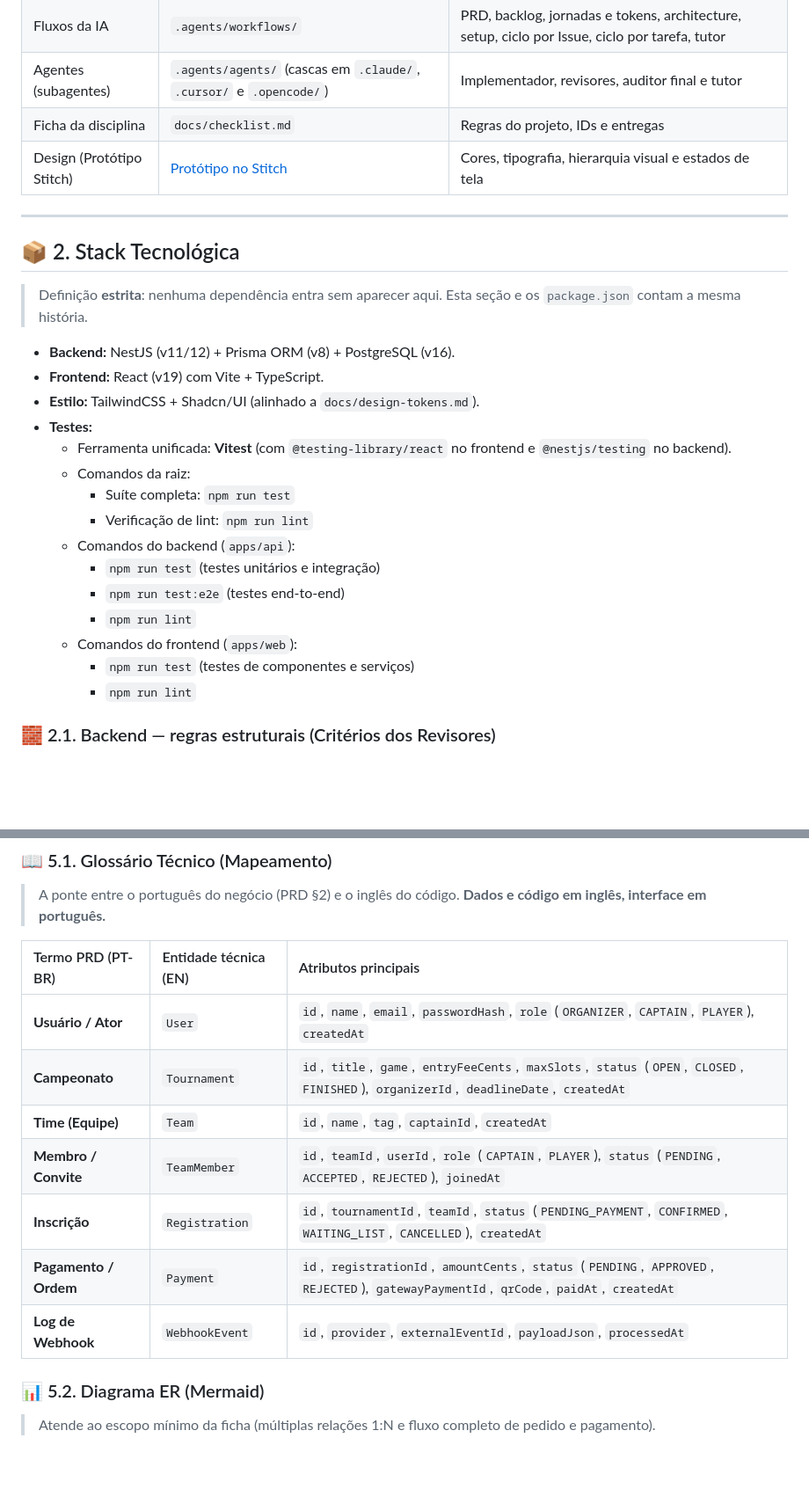
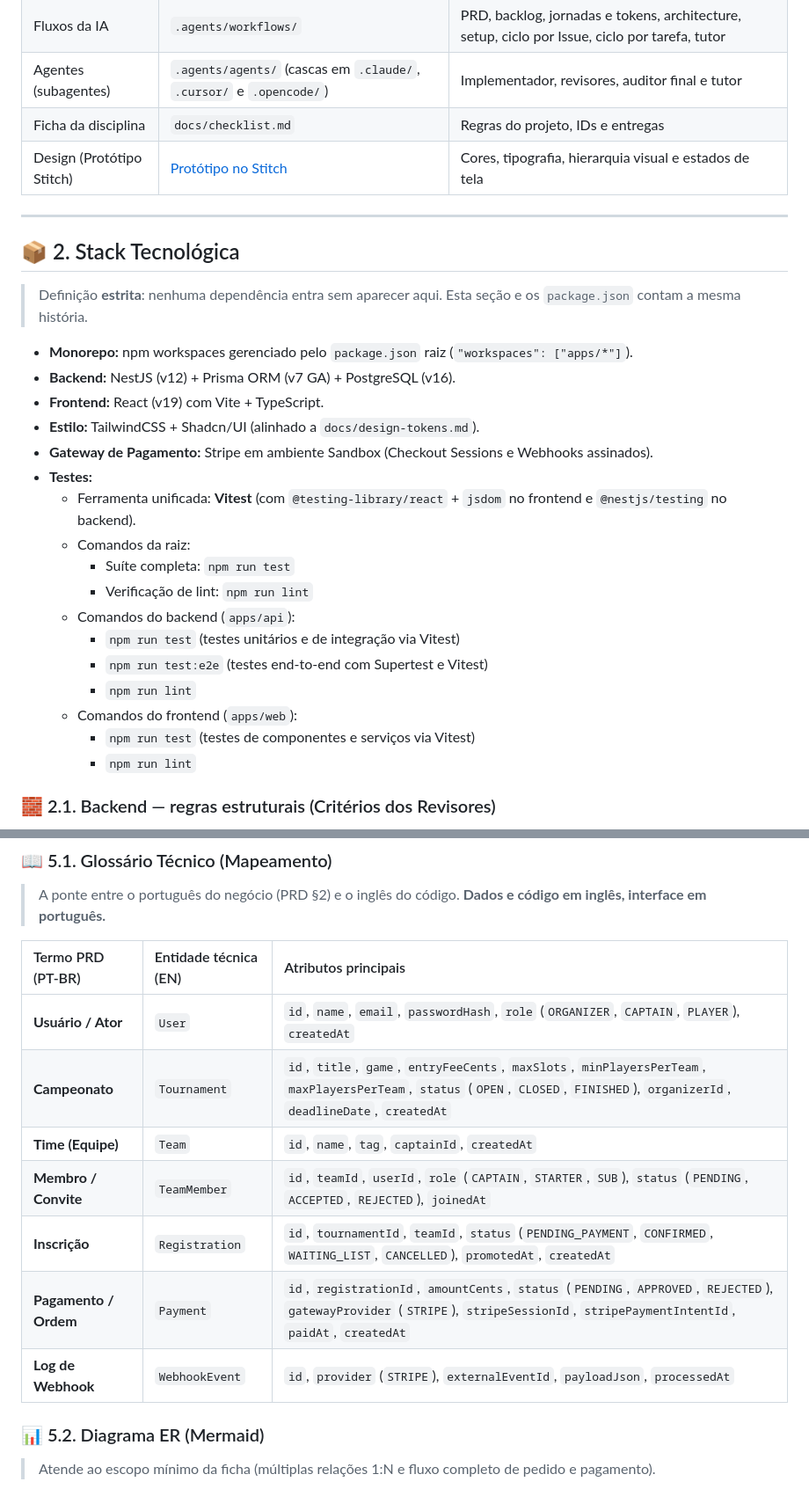
Before and after one commit to BacelarJV/inscricao-esports, a Markdown page: docs/architecture.md, 2 parts joined by grey strips. Shown at 88% size. Rendered like a GitHub page; blank space fills up the shorter version.

Commit message:
docs: archicteture gloassário técnico, diagrama ER, banco por ambiente e stack

```diff
--- a/docs/architecture.md
+++ b/docs/architecture.md
@@ -30,20 +30,22 @@
 > Definição **estrita**: nenhuma dependência entra sem aparecer aqui. Esta
 > seção e os `package.json` contam a mesma história.
 
-- **Backend:** NestJS (v11/12) + Prisma ORM (v8) + PostgreSQL (v16).
+- **Monorepo:** npm workspaces gerenciado pelo `package.json` raiz (`"workspaces": ["apps/*"]`).
+- **Backend:** NestJS (v12) + Prisma ORM (v7 GA) + PostgreSQL (v16).
 - **Frontend:** React (v19) com Vite + TypeScript.
 - **Estilo:** TailwindCSS + Shadcn/UI (alinhado a `docs/design-tokens.md`).
+- **Gateway de Pagamento:** Stripe em ambiente Sandbox (Checkout Sessions e Webhooks assinados).
 - **Testes:**
-  - Ferramenta unificada: **Vitest** (com `@testing-library/react` no frontend e `@nestjs/testing` no backend).
+  - Ferramenta unificada: **Vitest** (com `@testing-library/react` + `jsdom` no frontend e `@nestjs/testing` no backend).
   - Comandos da raiz:
     - Suíte completa: `npm run test`
     - Verificação de lint: `npm run lint`
   - Comandos do backend (`apps/api`):
-    - `npm run test` (testes unitários e integração)
-    - `npm run test:e2e` (testes end-to-end)
+    - `npm run test` (testes unitários e de integração via Vitest)
+    - `npm run test:e2e` (testes end-to-end com Supertest e Vitest)
     - `npm run lint`
   - Comandos do frontend (`apps/web`):
-    - `npm run test` (testes de componentes e serviços)
+    - `npm run test` (testes de componentes e serviços via Vitest)
     - `npm run lint`
 
 ### 🧱 2.1. Backend — regras estruturais (Critérios dos Revisores)
@@ -191,12 +194,12 @@ Monorepo estruturado em pastas isoladas por aplicação, orquestrado via scripts
 | Termo PRD (PT-BR) | Entidade técnica (EN) | Atributos principais |
 | :---------------- | :-------------------- | :------------------- |
 | **Usuário / Ator** | `User` | `id`, `name`, `email`, `passwordHash`, `role` (`ORGANIZER`, `CAPTAIN`, `PLAYER`), `createdAt` |
-| **Campeonato** | `Tournament` | `id`, `title`, `game`, `entryFeeCents`, `maxSlots`, `status` (`OPEN`, `CLOSED`, `FINISHED`), `organizerId`, `deadlineDate`, `createdAt` |
+| **Campeonato** | `Tournament` | `id`, `title`, `game`, `entryFeeCents`, `maxSlots`, `minPlayersPerTeam`, `maxPlayersPerTeam`, `status` (`OPEN`, `CLOSED`, `FINISHED`), `organizerId`, `deadlineDate`, `createdAt` |
 | **Time (Equipe)** | `Team` | `id`, `name`, `tag`, `captainId`, `createdAt` |
-| **Membro / Convite** | `TeamMember` | `id`, `teamId`, `userId`, `role` (`CAPTAIN`, `PLAYER`), `status` (`PENDING`, `ACCEPTED`, `REJECTED`), `joinedAt` |
-| **Inscrição** | `Registration` | `id`, `tournamentId`, `teamId`, `status` (`PENDING_PAYMENT`, `CONFIRMED`, `WAITING_LIST`, `CANCELLED`), `createdAt` |
-| **Pagamento / Ordem** | `Payment` | `id`, `registrationId`, `amountCents`, `status` (`PENDING`, `APPROVED`, `REJECTED`), `gatewayPaymentId`, `qrCode`, `paidAt`, `createdAt` |
-| **Log de Webhook** | `WebhookEvent` | `id`, `provider`, `externalEventId`, `payloadJson`, `processedAt` |
+| **Membro / Convite** | `TeamMember` | `id`, `teamId`, `userId`, `role` (`CAPTAIN`, `STARTER`, `SUB`), `status` (`PENDING`, `ACCEPTED`, `REJECTED`), `joinedAt` |
+| **Inscrição** | `Registration` | `id`, `tournamentId`, `teamId`, `status` (`PENDING_PAYMENT`, `CONFIRMED`, `WAITING_LIST`, `CANCELLED`), `promotedAt`, `createdAt` |
+| **Pagamento / Ordem** | `Payment` | `id`, `registrationId`, `amountCents`, `status` (`PENDING`, `APPROVED`, `REJECTED`), `gatewayProvider` (`STRIPE`), `stripeSessionId`, `stripePaymentIntentId`, `paidAt`, `createdAt` |
+| **Log de Webhook** | `WebhookEvent` | `id`, `provider` (`STRIPE`), `externalEventId`, `payloadJson`, `processedAt` |
 
 ### 📊 5.2. Diagrama ER (Mermaid)
 
```
Also changed, not shown: other parts of docs/architecture.md (+28 -23 lines).
